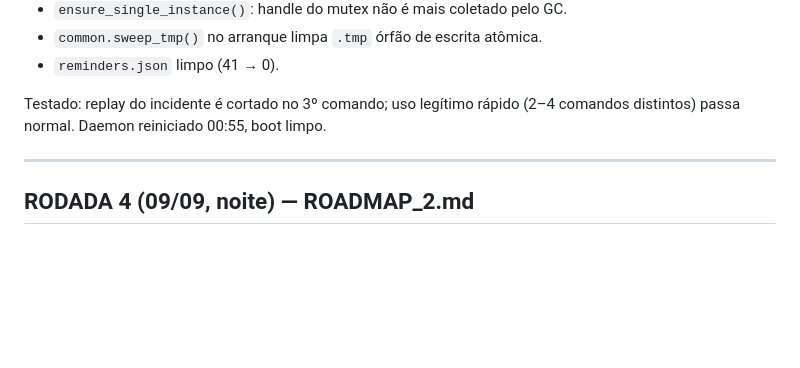
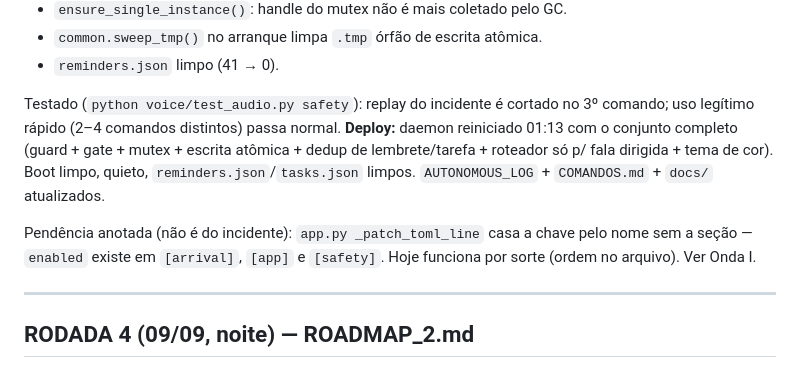
Before and after one commit to arthurronaldodasilvaa-commits/jarvis-teste, a Markdown page: AUTONOMOUS_LOG.md, the part around the change. Drawn GitHub-style; blank space fills up the shorter version.

Commit message:
docs: incidente deployado e estável; anota fragilidade do _patch_toml_line

```diff
--- a/AUTONOMOUS_LOG.md
+++ b/AUTONOMOUS_LOG.md
@@ -28,8 +28,16 @@ trampolim + o interpretador real. Era 1 daemon só.)
 - `common.sweep_tmp()` no arranque limpa `.tmp` órfão de escrita atômica.
 - `reminders.json` limpo (41 → 0).
 
-Testado: replay do incidente é cortado no 3º comando; uso legítimo rápido
-(2–4 comandos distintos) passa normal. Daemon reiniciado 00:55, boot limpo.
+Testado (`python voice/test_audio.py safety`): replay do incidente é cortado
+no 3º comando; uso legítimo rápido (2–4 comandos distintos) passa normal.
+**Deploy:** daemon reiniciado 01:13 com o conjunto completo (guard + gate +
+mutex + escrita atômica + dedup de lembrete/tarefa + roteador só p/ fala
+dirigida + tema de cor). Boot limpo, quieto, `reminders.json`/`tasks.json`
+limpos. `AUTONOMOUS_LOG` + `COMANDOS.md` + `docs/` atualizados.
+
+Pendência anotada (não é do incidente): `app.py _patch_toml_line` casa a
+chave pelo nome sem a seção — `enabled` existe em `[arrival]`, `[app]` e
+`[safety]`. Hoje funciona por sorte (ordem no arquivo). Ver Onda I.
 
 ---
 
```
Also changed, not shown: ROADMAP_2.md (+4 -0 lines).
